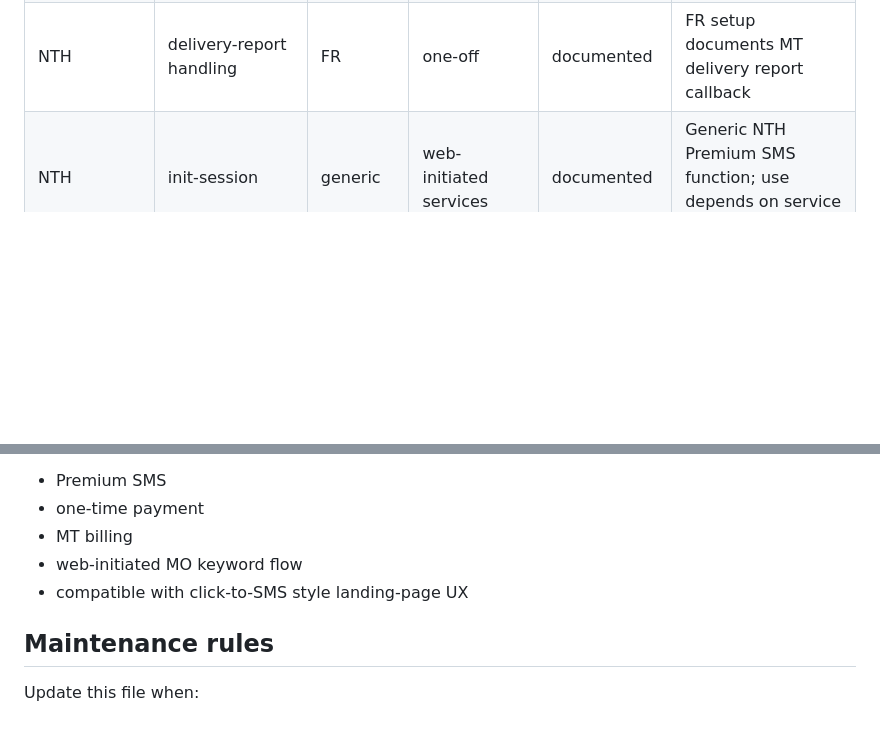
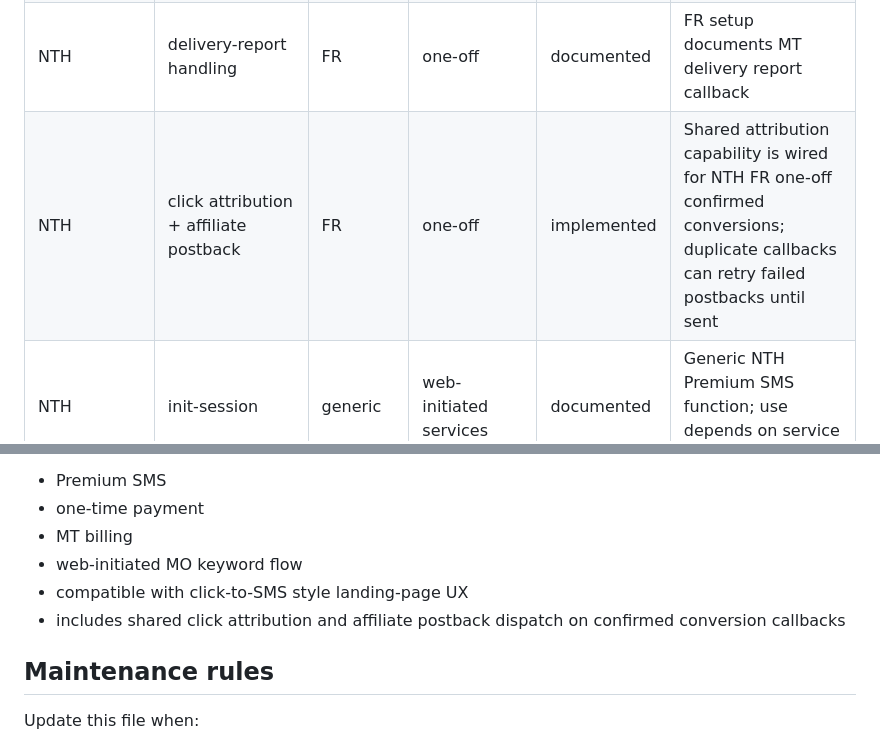
Before and after one commit to mpetrovic-hub/backend, a Markdown page: docs/architecture/capability-matrix.md, 2 parts joined by grey strips. Rendered like a GitHub page; blank space fills up the shorter version.

Commit message:
updated .md files

```diff
--- a/docs/architecture/capability-matrix.md
+++ b/docs/architecture/capability-matrix.md
@@ -38,6 +38,7 @@ For aggregator-specific details, see:
 | NTH | deliverEvent | generic | event callback | documented | Generic NTH Premium SMS callback / operation |
 | NTH | deliverMessage | generic | MO delivery | documented | Generic NTH Premium SMS callback / operation |
 | NTH | delivery-report handling | FR | one-off | documented | FR setup documents MT delivery report callback |
+| NTH | click attribution + affiliate postback | FR | one-off | implemented | Shared attribution capability is wired for NTH FR one-off confirmed conversions; duplicate callbacks can retry failed postbacks until sent |
 | NTH | init-session | generic | web-initiated services | documented | Generic NTH Premium SMS function; use depends on service program |
 | NTH | MO handling | FR | one-off | documented | FR setup expects MO keyword flow with encrypted MSISDN |
 | NTH | MT billing | FR | one-off | documented | FR setup uses premium MT submission with `price=450` |
@@ -73,6 +74,7 @@ The FR one-off setup is:
 - MT billing
 - web-initiated MO keyword flow
 - compatible with click-to-SMS style landing-page UX
+- includes shared click attribution and affiliate postback dispatch on confirmed conversion callbacks
 
 ## Maintenance rules
 
```
Also changed, not shown: 1 other file.
